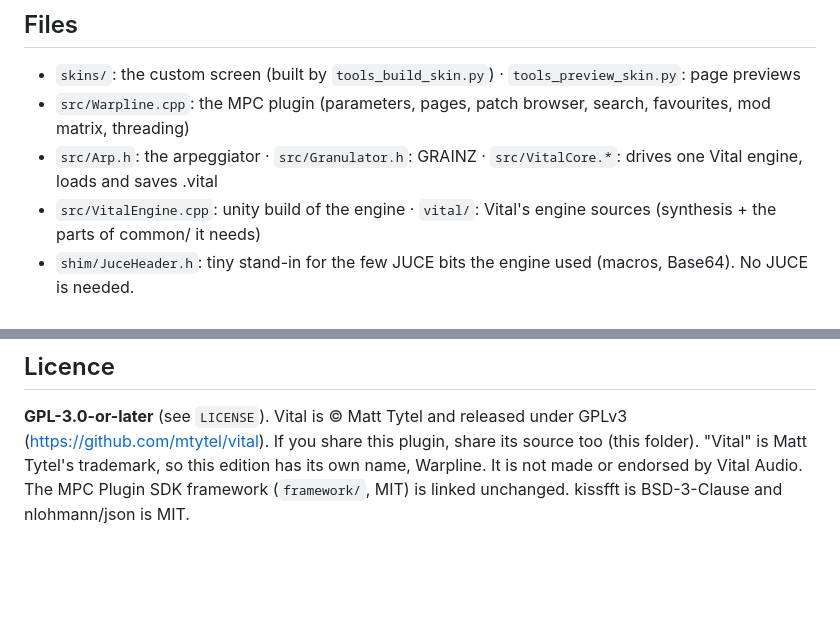
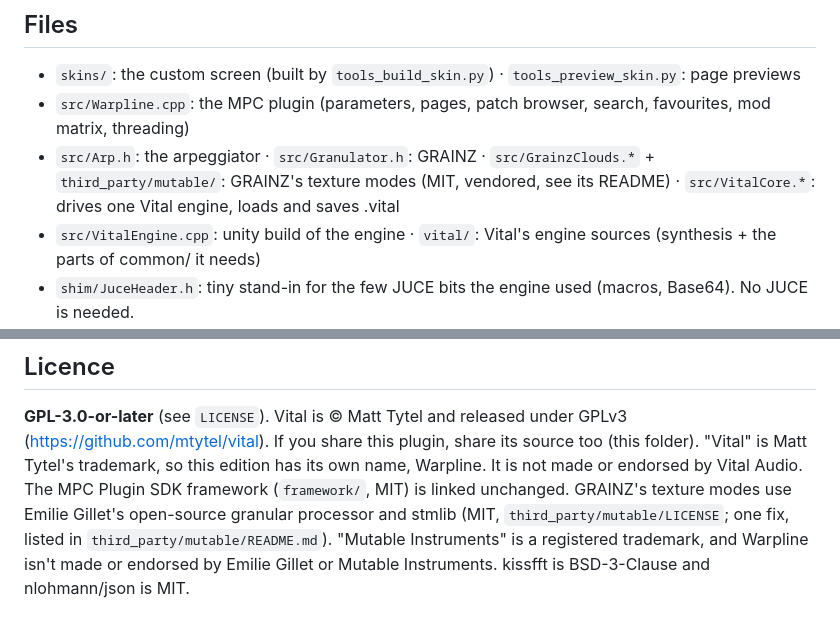
Before and after one commit to CLVRK3/warpline-mpc, a Markdown page: README.md, 2 parts joined by grey strips. Rendered like a GitHub page; blank space fills up the shorter version.

```diff
--- a/README.md
+++ b/README.md
@@ -236,7 +254,8 @@ Good to know:
 ## Files
 - `skins/`: the custom screen (built by `tools_build_skin.py`) · `tools_preview_skin.py`: page previews
 - `src/Warpline.cpp`: the MPC plugin (parameters, pages, patch browser, search, favourites, mod matrix, threading)
-- `src/Arp.h`: the arpeggiator · `src/Granulator.h`: GRAINZ · `src/VitalCore.*`: drives one Vital engine, loads and saves .vital
+- `src/Arp.h`: the arpeggiator · `src/Granulator.h`: GRAINZ · `src/GrainzClouds.*` + `third_party/mutable/`: GRAINZ's texture
+  modes (MIT, vendored, see its README) · `src/VitalCore.*`: drives one Vital engine, loads and saves .vital
 - `src/VitalEngine.cpp`: unity build of the engine · `vital/`: Vital's engine sources (synthesis + the parts of common/ it needs)
 - `shim/JuceHeader.h`: tiny stand-in for the few JUCE bits the engine used (macros, Base64). No JUCE is needed.
 - `Content/Patches/`: factory patches · `tools/make_factory.cpp`: rebuilds them (see `tools/README.md`)
@@ -259,4 +278,6 @@ patch upgrader was split out of `load_save.cpp`, kissfft is included outside the
 ## Licence
 **GPL-3.0-or-later** (see `LICENSE`). Vital is © Matt Tytel and released under GPLv3 (https://github.com/mtytel/vital).
 If you share this plugin, share its source too (this folder). "Vital" is Matt Tytel's trademark, so this edition has its own name, Warpline. It is not made or endorsed by Vital Audio.
-The MPC Plugin SDK framework (`framework/`, MIT) is linked unchanged. kissfft is BSD-3-Clause and nlohmann/json is MIT.
+The MPC Plugin SDK framework (`framework/`, MIT) is linked unchanged. GRAINZ's texture modes use Emilie Gillet's open-source granular
+processor and stmlib (MIT, `third_party/mutable/LICENSE`; one fix, listed in `third_party/mutable/README.md`). "Mutable Instruments" is a
+registered trademark, and Warpline isn't made or endorsed by Emilie Gillet or Mutable Instruments. kissfft is BSD-3-Clause and nlohmann/json is MIT.
```
Also changed, not shown: other parts of README.md (+18 -0 lines), DEVELOPMENT.md (+15 -0 lines), docs/screenshots/warpline-grainz-stretch.png (added), docs/screenshots/warpline-grainz.png.
